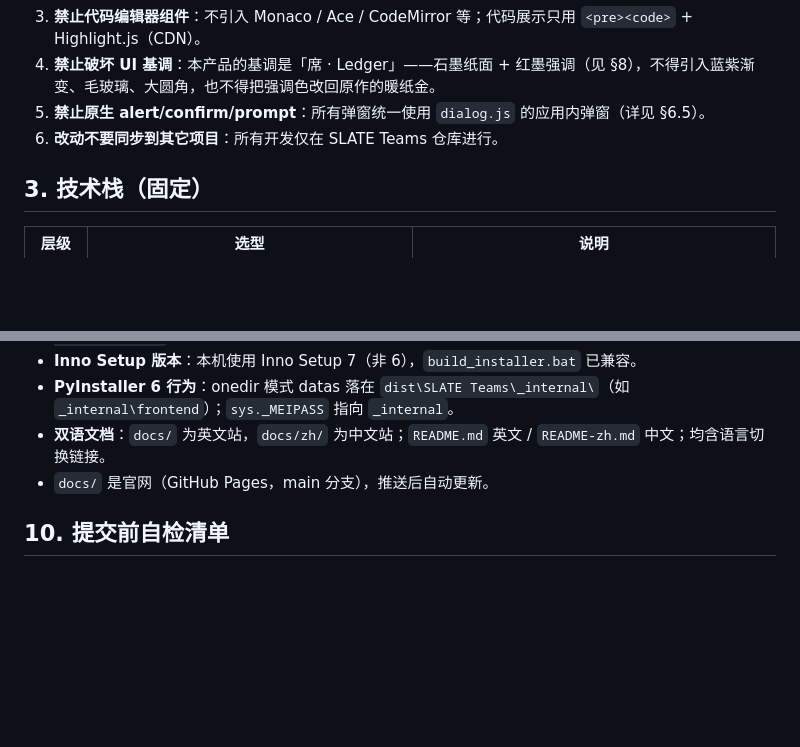
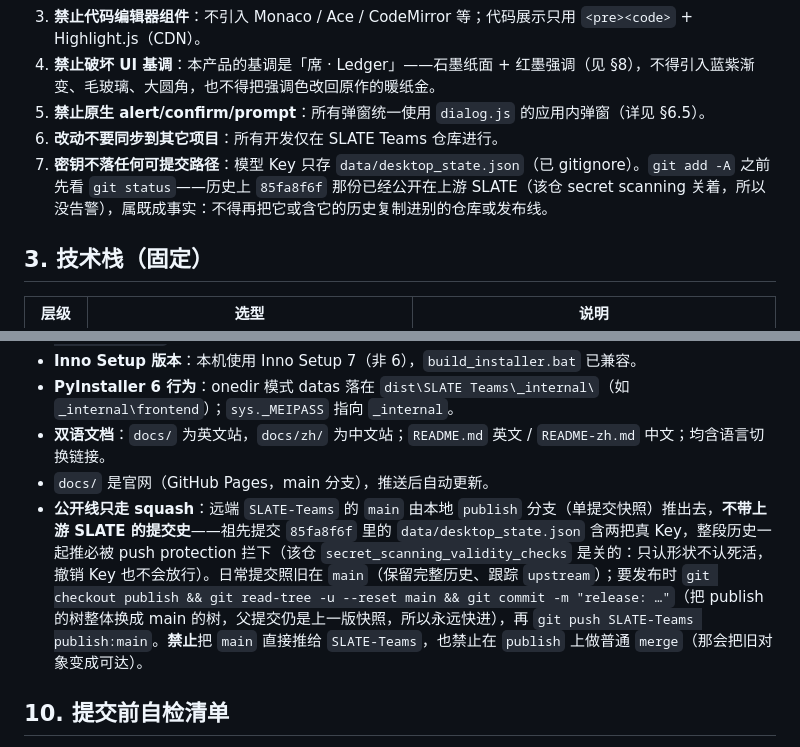
Before and after one commit to CaryWang1234/SLATE-Teams, a Markdown page: RULES.md, 2 parts joined by grey strips. Rendered like a GitHub page; blank space fills up the shorter version.

Commit message:
release: 同步 main 快照（团队三栏 + 席 · Ledger 门面）

```diff
--- a/RULES.md
+++ b/RULES.md
@@ -19,6 +19,7 @@
 4. **禁止破坏 UI 基调**：本产品的基调是「席 · Ledger」——石墨纸面 + 红墨强调（见 §8），不得引入蓝紫渐变、毛玻璃、大圆角，也不得把强调色改回原作的暖纸金。
 5. **禁止原生 alert/confirm/prompt**：所有弹窗统一使用 `dialog.js` 的应用内弹窗（详见 §6.5）。
 6. **改动不要同步到其它项目**：所有开发仅在 SLATE Teams 仓库进行。
+7. **密钥不落任何可提交路径**：模型 Key 只存 `data/desktop_state.json`（已 gitignore）。`git add -A` 之前先看 `git status`——历史上 `85fa8f6f` 那份已经公开在上游 SLATE（该仓 secret scanning 关着，所以没告警），属既成事实：不得再把它或含它的历史复制进别的仓库或发布线。
 
 ## 3\. 技术栈（固定）
 
@@ -183,6 +184,7 @@ SLATE-Teams/
 * **PyInstaller 6 行为**：onedir 模式 datas 落在 `dist\SLATE Teams\_internal\`（如 `_internal\frontend`）；`sys._MEIPASS` 指向 `_internal`。
 * **双语文档**：`docs/` 为英文站，`docs/zh/` 为中文站；`README.md` 英文 / `README-zh.md` 中文；均含语言切换链接。
 * `docs/` 是官网（GitHub Pages，main 分支），推送后自动更新。
+* **公开线只走 squash**：远端 `SLATE-Teams` 的 `main` 由本地 `publish` 分支（单提交快照）推出去，**不带上游 SLATE 的提交史**——祖先提交 `85fa8f6f` 里的 `data/desktop_state.json` 含两把真 Key，整段历史一起推必被 push protection 拦下（该仓 `secret_scanning_validity_checks` 是关的：只认形状不认死活，撤销 Key 也不会放行）。日常提交照旧在 `main`（保留完整历史、跟踪 `upstream`）；要发布时 `git checkout publish && git read-tree -u --reset main && git commit -m "release: …"`（把 publish 的树整体换成 main 的树，父提交仍是上一版快照，所以永远快进），再 `git push SLATE-Teams publish:main`。**禁止**把 `main` 直接推给 `SLATE-Teams`，也禁止在 `publish` 上做普通 `merge`（那会把旧对象变成可达）。
 
 ## 10\. 提交前自检清单
 
```
